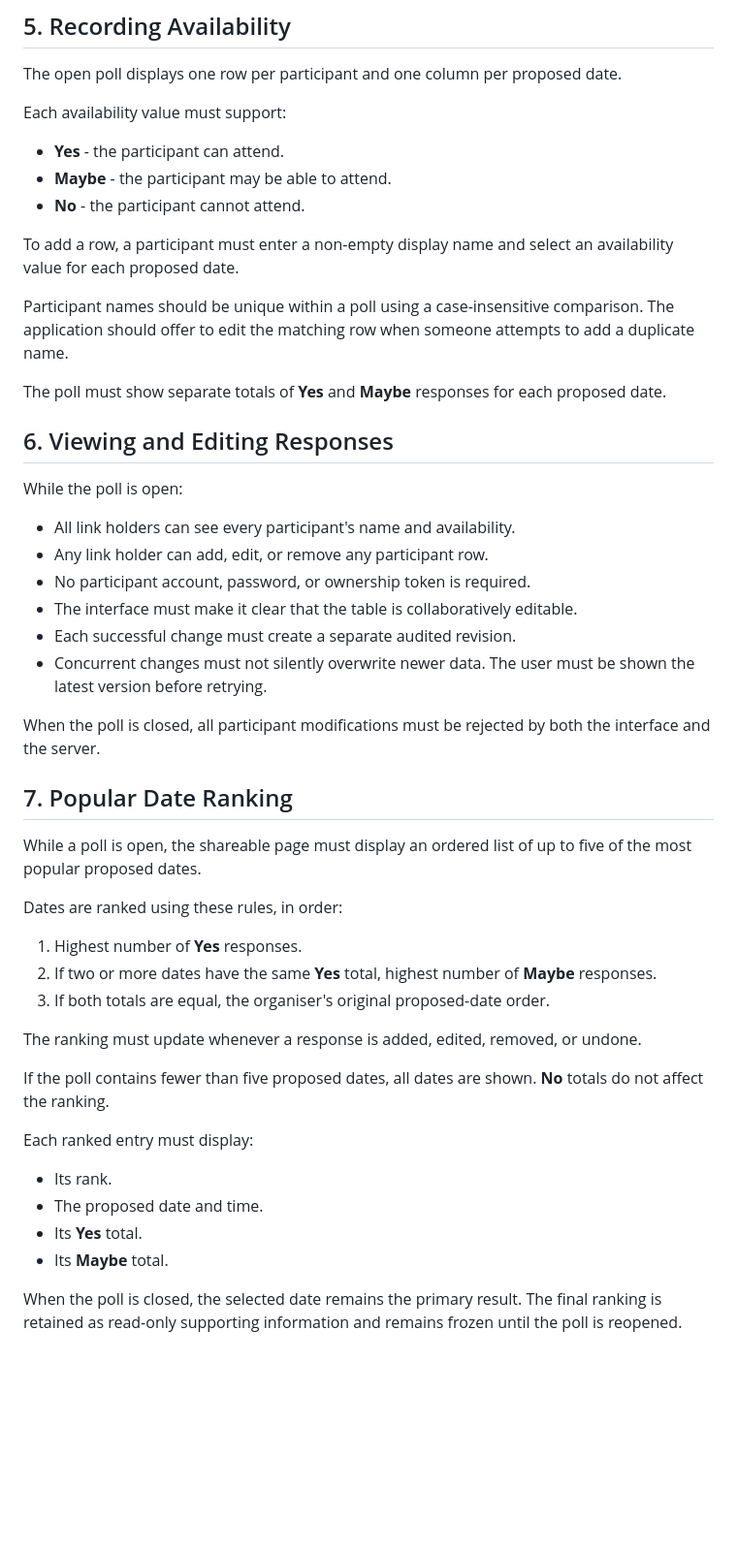
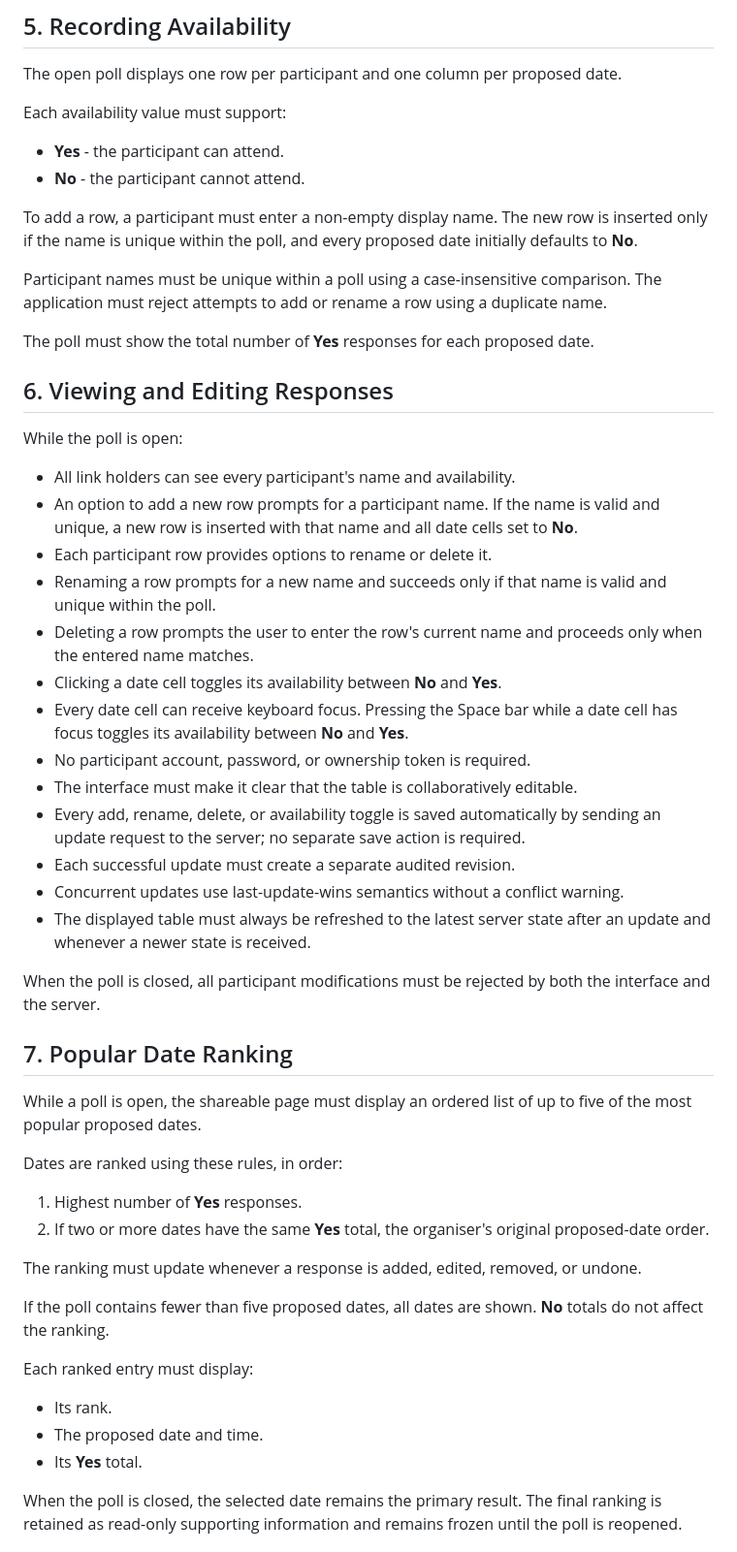
Before and after one commit to andybalham/invite-agent, a Markdown page: .docs/user-requirements.md, the part around one of its changes. Shown at 97% size. Rendered like a GitHub page; blank space fills up the shorter version.

```diff
--- a/.docs/user-requirements.md
+++ b/.docs/user-requirements.md
@@ -75,25 +75,31 @@ The open poll displays one row per participant and one column per proposed date.
 Each availability value must support:
 
 - **Yes** - the participant can attend.
-- **Maybe** - the participant may be able to attend.
 - **No** - the participant cannot attend.
 
-To add a row, a participant must enter a non-empty display name and select an availability value for each proposed date.
+To add a row, a participant must enter a non-empty display name. The new row is inserted only if the name is unique within the poll, and every proposed date initially defaults to **No**.
 
-Participant names should be unique within a poll using a case-insensitive comparison. The application should offer to edit the matching row when someone attempts to add a duplicate name.
+Participant names must be unique within a poll using a case-insensitive comparison. The application must reject attempts to add or rename a row using a duplicate name.
 
-The poll must show separate totals of **Yes** and **Maybe** responses for each proposed date.
+The poll must show the total number of **Yes** responses for each proposed date.
 
 ## 6. Viewing and Editing Responses
 
 While the poll is open:
 
 - All link holders can see every participant's name and availability.
-- Any link holder can add, edit, or remove any participant row.
+- An option to add a new row prompts for a participant name. If the name is valid and unique, a new row is inserted with that name and all date cells set to **No**.
+- Each participant row provides options to rename or delete it.
+- Renaming a row prompts for a new name and succeeds only if that name is valid and unique within the poll.
+- Deleting a row prompts the user to enter the row's current name and proceeds only when the entered name matches.
+- Clicking a date cell toggles its availability between **No** and **Yes**.
+- Every date cell can receive keyboard focus. Pressing the Space bar while a date cell has focus toggles its availability between **No** and **Yes**.
 - No participant account, password, or ownership token is required.
 - The interface must make it clear that the table is collaboratively editable.
-- Each successful change must create a separate audited revision.
-- Concurrent changes must not silently overwrite newer data. The user must be shown the latest version before retrying.
+- Every add, rename, delete, or availability toggle is saved automatically by sending an update request to the server; no separate save action is required.
+- Each successful update must create a separate audited revision.
+- Concurrent updates use last-update-wins semantics without a conflict warning.
+- The displayed table must always be refreshed to the latest server state after an update and whenever a newer state is received.
 
 When the poll is closed, all participant modifications must be rejected by both the interface and the server.
 
@@ -104,8 +110,7 @@ While a poll is open, the shareable page must display an ordered list of up to f
 Dates are ranked using these rules, in order:
 
 1. Highest number of **Yes** responses.
-2. If two or more dates have the same **Yes** total, highest number of **Maybe** responses.
-3. If both totals are equal, the organiser's original proposed-date order.
+2. If two or more dates have the same **Yes** total, the organiser's original proposed-date order.
 
 The ranking must update whenever a response is added, edited, removed, or undone.
 
@@ -116,7 +121,6 @@ Each ranked entry must display:
 - Its rank.
 - The proposed date and time.
 - Its **Yes** total.
-- Its **Maybe** total.
 
 When the poll is closed, the selected date remains the primary result. The final ranking is retained as read-only supporting information and remains frozen until the poll is reopened.
 
```
Also changed, not shown: other parts of .docs/user-requirements.md (+22 -18 lines).
